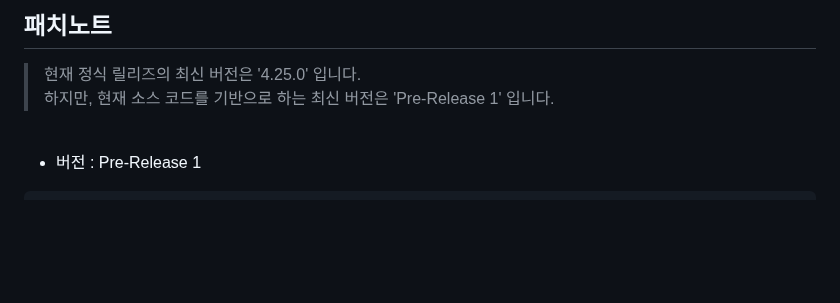
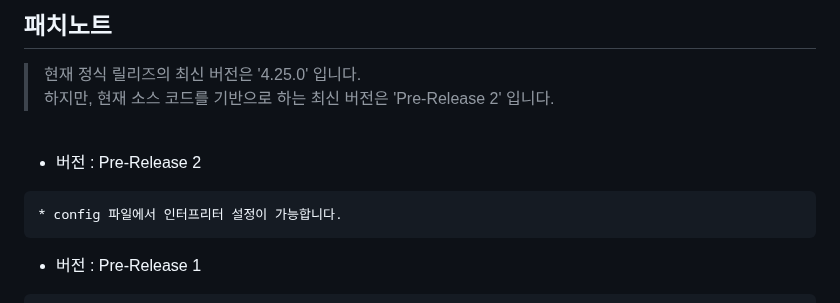
Before and after one commit to BackGwa/DoKev-legacy, a Markdown page: README.md, the part around the change. GitHub-like rendering; blank space fills up the shorter version.

````diff
--- a/README.md
+++ b/README.md
@@ -22,9 +22,14 @@
 
 ## **패치노트**
 > 현재 정식 릴리즈의 최신 버전은 '4.25.0' 입니다.<br>
-하지만, 현재 소스 코드를 기반으로 하는 최신 버전은 'Pre-Release 1' 입니다.
+하지만, 현재 소스 코드를 기반으로 하는 최신 버전은 'Pre-Release 2' 입니다.
 
 <br>
+
+* 버전 : Pre-Release 2
+```
+* config 파일에서 인터프리터 설정이 가능합니다.
+```
 
 * 버전 : Pre-Release 1
 ```
````
